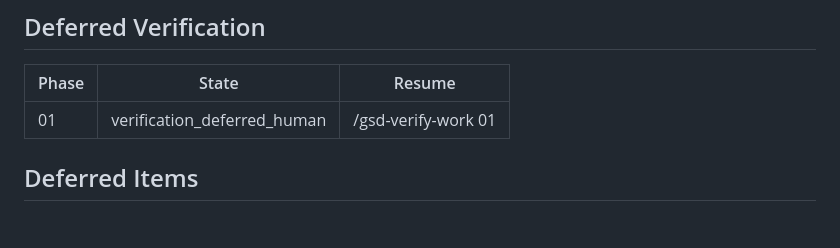
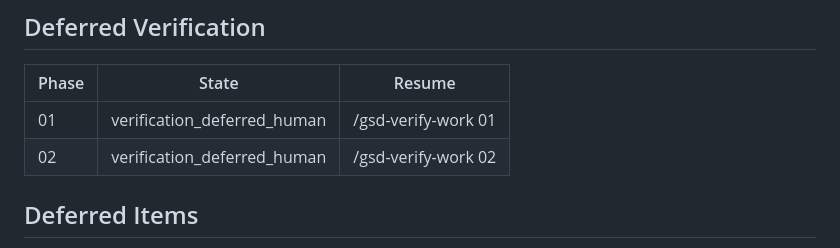
Before and after one commit to ciakval/gifter, a Markdown page: .planning/STATE.md, the part around the change. Rendered like a GitHub page; blank space fills up the shorter version.

Commit message:
test(02): persist deferred human verification items as UAT

```diff
--- a/.planning/STATE.md
+++ b/.planning/STATE.md
@@ -116,6 +116,7 @@ Recent decisions affecting current work:
 | Phase | State | Resume |
 |-------|-------|--------|
 | 01 | verification_deferred_human | /gsd-verify-work 01 |
+| 02 | verification_deferred_human | /gsd-verify-work 02 |
 
 ## Deferred Items
 
```
Also changed, not shown: 1 other file.
